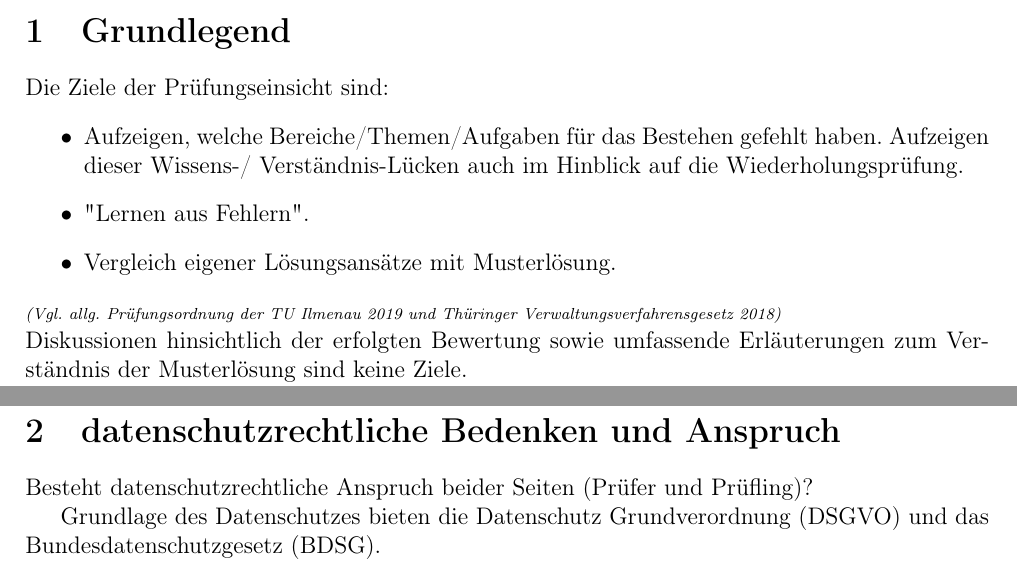
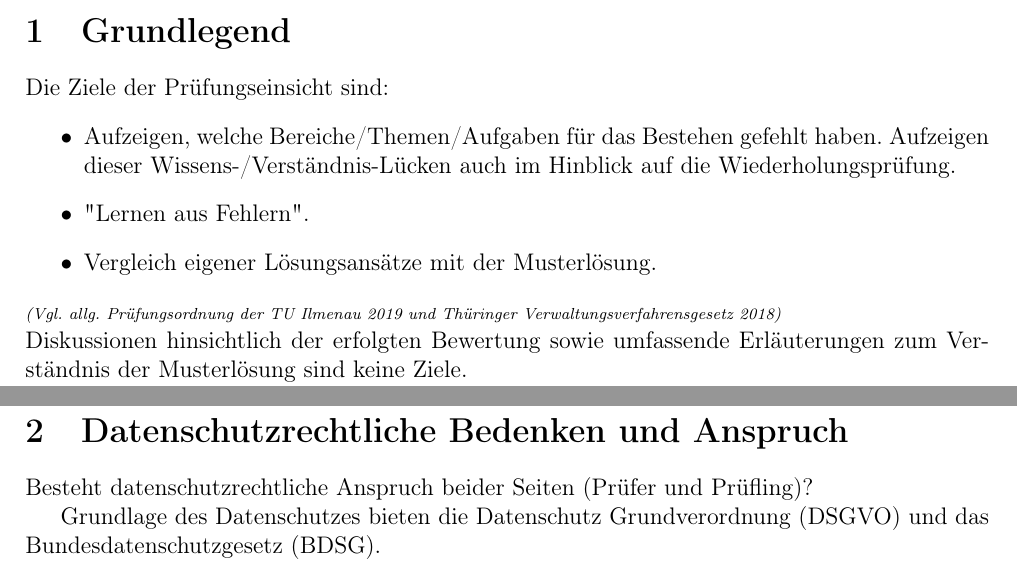
Before and after one commit to wieerwill/Informatik, a LaTeX document (Antrag auf Kopie einer Prüfung.tex): two parts of pages 1 and 2 of 5, joined at a grey line, cut so that both start at the same text. Compiled offline with pdfLaTeX.

Commit message:
fixed grammar

```diff
--- a/Antrag auf Kopie einer Prüfung.tex
+++ b/Antrag auf Kopie einer Prüfung.tex
@@ -31,9 +31,9 @@
 \section{Grundlegend}
 Die Ziele der Prüfungseinsicht sind:
 \begin{itemize}
-    \item Aufzeigen, welche Bereiche/Themen/Aufgaben für das Bestehen gefehlt haben. Aufzeigen dieser Wissens-/ Verständnis-Lücken auch im Hinblick auf die Wiederholungsprüfung.
+    \item Aufzeigen, welche Bereiche/Themen/Aufgaben für das Bestehen gefehlt haben. Aufzeigen dieser Wissens-/Verständnis-Lücken auch im Hinblick auf die Wiederholungsprüfung.
     \item "Lernen aus Fehlern".
-    \item Vergleich eigener Lösungsansätze mit Musterlösung.
+    \item Vergleich eigener Lösungsansätze mit der Musterlösung.
 \end{itemize}
 \textit{\scriptsize(Vgl. allg. Prüfungsordnung der TU Ilmenau 2019 und Thüringer Verwaltungsverfahrensgesetz 2018)}\\
 Diskussionen hinsichtlich der erfolgten Bewertung sowie umfassende Erläuterungen zum Verständnis der Musterlösung sind keine Ziele. \\
@@ -65,7 +65,7 @@ Eine Einsichtnahme findet einmalig statt und bietet durch die kurze zeitliche Be
 
 \newpage
 
-\section{datenschutzrechtliche Bedenken und Anspruch}
+\section{Datenschutzrechtliche Bedenken und Anspruch}
 Besteht datenschutzrechtliche Anspruch beider Seiten (Prüfer und Prüfling)?
 
 Grundlage des Datenschutzes bieten die Datenschutz Grundverordnung (DSGVO) und das Bundesdatenschutzgesetz (BDSG).
```
Also changed, not shown: Antrag auf Kopie einer Prüfung.pdf.
